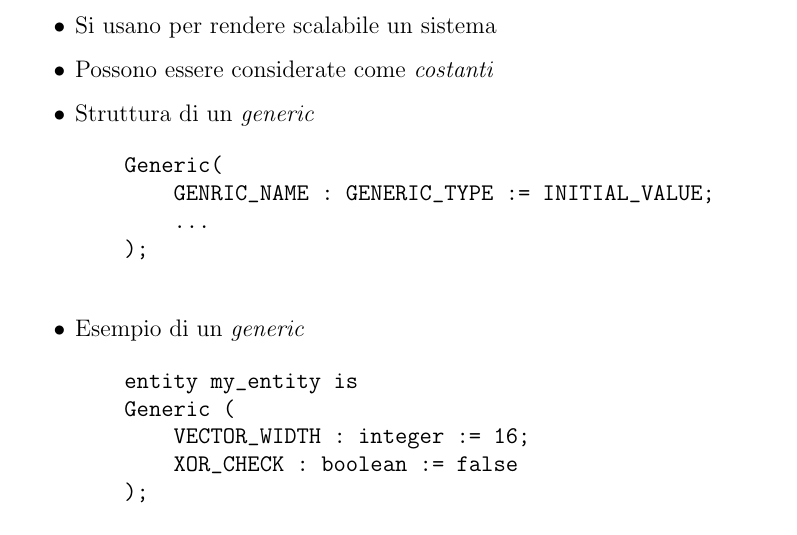
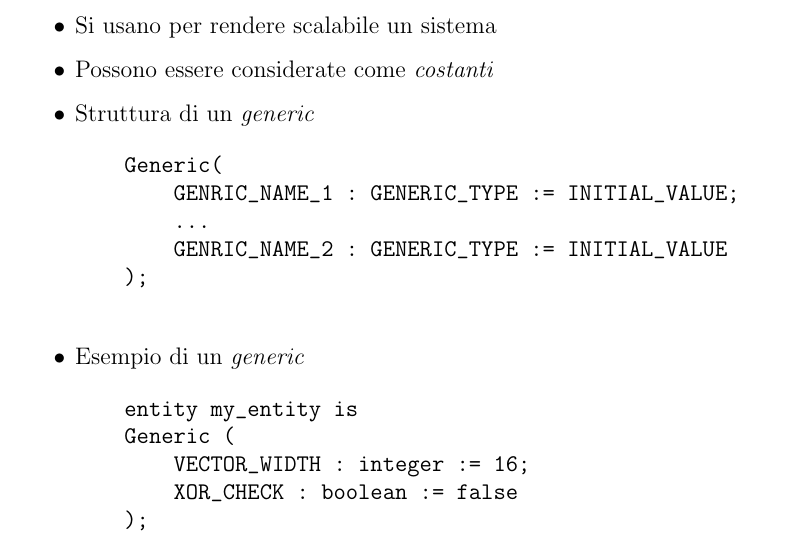
Before and after one commit to lorossi/appunti-vhdl, a LaTeX document (vhdl.tex): part of page 14 of 27, cut so that both start at the same text. Compiled offline with pdfLaTeX.

Commit message:
Fixed generic semicolon

```diff
--- a/vhdl.tex
+++ b/vhdl.tex
@@ -472,8 +472,9 @@ Il linguaggio VHDL contiene diversi tipi di dato che possono caratterizzare \tex
 	\item Struttura di un \textit{generic}
 	      \begin{verbatim}
     Generic(
-        GENRIC_NAME : GENERIC_TYPE := INITIAL_VALUE;
+        GENRIC_NAME_1 : GENERIC_TYPE := INITIAL_VALUE;
         ...
+        GENRIC_NAME_2 : GENERIC_TYPE := INITIAL_VALUE
     );
 	      \end{verbatim}
 	\item Esempio di un \textit{generic}
```
